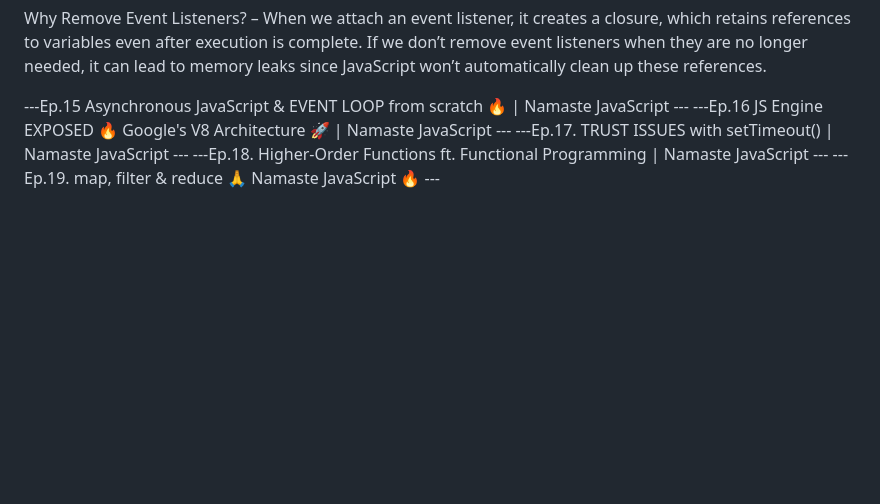
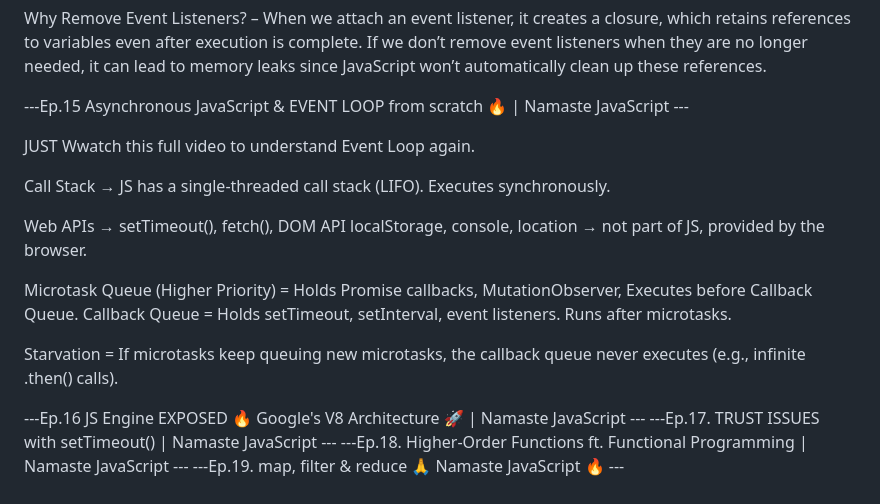
Before and after one commit to MusarrafAM/2-LFS---JavaScript-, a Markdown page: README.md, the part around the change. Drawn GitHub-style; blank space fills up the shorter version.

Commit message:
Added noes for Even loops , ep.15

```diff
--- a/README.md
+++ b/README.md
@@ -729,6 +729,20 @@ Blocking the Main Thread – If any operation blocks the call stack (main thread
 Why Remove Event Listeners? – When we attach an event listener, it creates a closure, which retains references to variables even after execution is complete. If we don’t remove event listeners when they are no longer needed, it can lead to memory leaks since JavaScript won’t automatically clean up these references.
 
 ---Ep.15 Asynchronous JavaScript & EVENT LOOP from scratch 🔥 | Namaste JavaScript ---
+
+<!--! The most Improtatn Video the series Ep.15-->
+
+JUST Wwatch this full video to understand Event Loop again.
+
+Call Stack → JS has a single-threaded call stack (LIFO). Executes synchronously.
+
+Web APIs → setTimeout(), fetch(), DOM API localStorage, console, location → not part of JS, provided by the browser.
+
+Microtask Queue (Higher Priority) = Holds Promise callbacks, MutationObserver, Executes before Callback Queue.
+Callback Queue = Holds setTimeout, setInterval, event listeners. Runs after microtasks.
+
+Starvation = If microtasks keep queuing new microtasks, the callback queue never executes (e.g., infinite .then() calls).
+
 ---Ep.16 JS Engine EXPOSED 🔥 Google's V8 Architecture 🚀 | Namaste JavaScript ---
 ---Ep.17. TRUST ISSUES with setTimeout() | Namaste JavaScript ---
 ---Ep.18. Higher-Order Functions ft. Functional Programming | Namaste JavaScript ---
```
